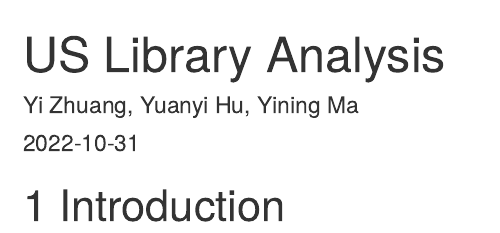
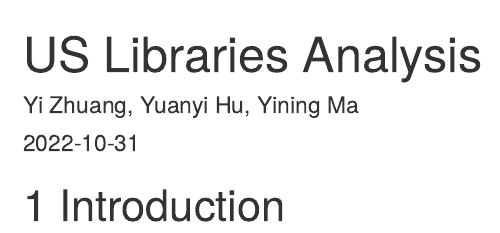
Before and after one commit to yiningma1001/usLibrary, an R Markdown document (index.Rmd): the page in a window 1100 px wide, from its top. Rendered offline with R 4.5, knitr and Pandoc, with nearby package versions; drawn as R Markdown's standard HTML page in place of the format the file asks for.

Commit message:
second local render

```diff
--- a/_output.yml
+++ b/_output.yml
@@ -3,6 +3,6 @@ bookdown::gitbook:
   config:
     toc:
       before: |
-        <li><a href="./">SHORT TITLE HERE</a></li>
+        <li><a href="./">US Libraries Analysis</a></li>
       after: |
         <li><a href="https://github.com/rstudio/bookdown" target="blank">Published with bookdown</a></li>
--- a/index.Rmd
+++ b/index.Rmd
@@ -1,5 +1,5 @@
 ---
-title: "US Library Analysis"
+title: "US Libraries Analysis"
 author: "Yi Zhuang, Yuanyi Hu, Yining Ma"
 date: "`r Sys.Date()`"
 site: bookdown::bookdown_site
```
